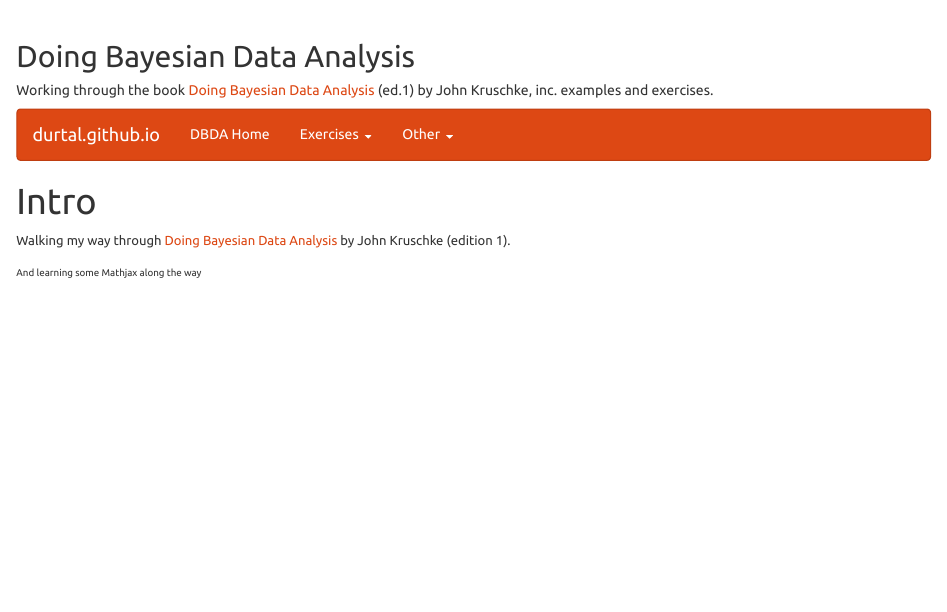
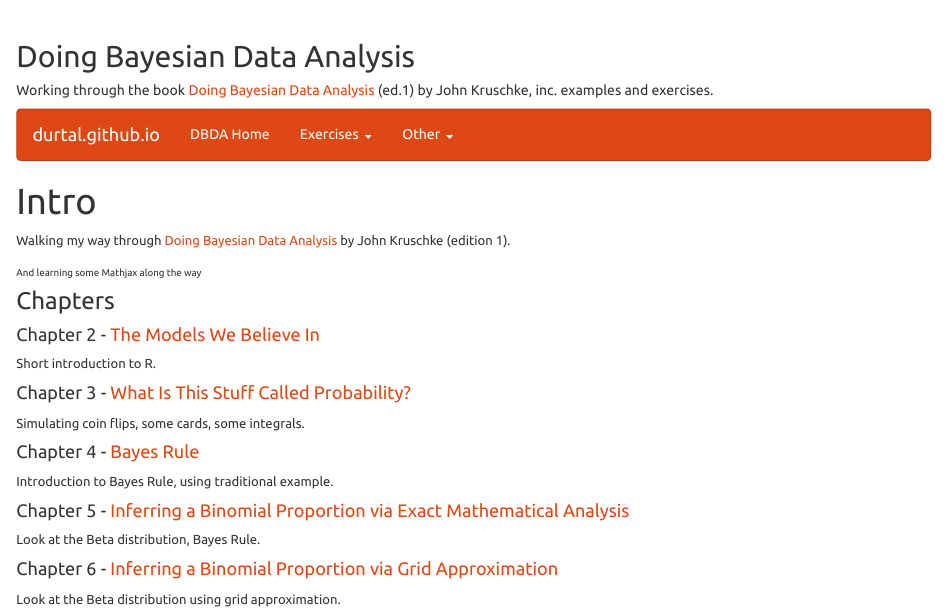
Before and after one commit to durtal/dba-ed1, an R Markdown document (index.Rmd): the page in a window 1100 px wide, from its top. The pictures show the output file index.html that the author committed with the source, opened offline; library style sheets and scripts come from the installed R packages.

Commit message:
improve homepage

```diff
--- a/index.Rmd
+++ b/index.Rmd
@@ -5,3 +5,25 @@
 Walking my way through [Doing Bayesian Data Analysis](http://www.amazon.co.uk/Doing-Bayesian-Data-Analysis-Tutorial/dp/0123814855/ref=sr_1_2?s=books&ie=UTF8&qid=1432494439&sr=1-2&keywords=doing+bayesian+data+analysis) by John Kruschke (edition 1).
 
 <sub>And learning some Mathjax along the way</sub>
+
+### Chapters
+
+#### Chapter 2 - [The Models We Believe In](chapter2-exercises.html)
+
+Short introduction to R.
+
+#### Chapter 3 - [What Is This Stuff Called Probability?](chapter3-exercises.html)
+
+Simulating coin flips, some cards, some integrals.
+
+#### Chapter 4 - [Bayes Rule](chapter4-exercises.html)
+
+Introduction to Bayes Rule, using traditional example.
+
+#### Chapter 5 - [Inferring a Binomial Proportion via Exact Mathematical Analysis](chapter5-exercises.html)
+
+Look at the Beta distribution, Bayes Rule.
+
+#### Chapter 6 - [Inferring a Binomial Proportion via Grid Approximation](chapter6-exercises.html)
+
+Look at the Beta distribution using grid approximation.
```
Also changed, not shown: index.html.
